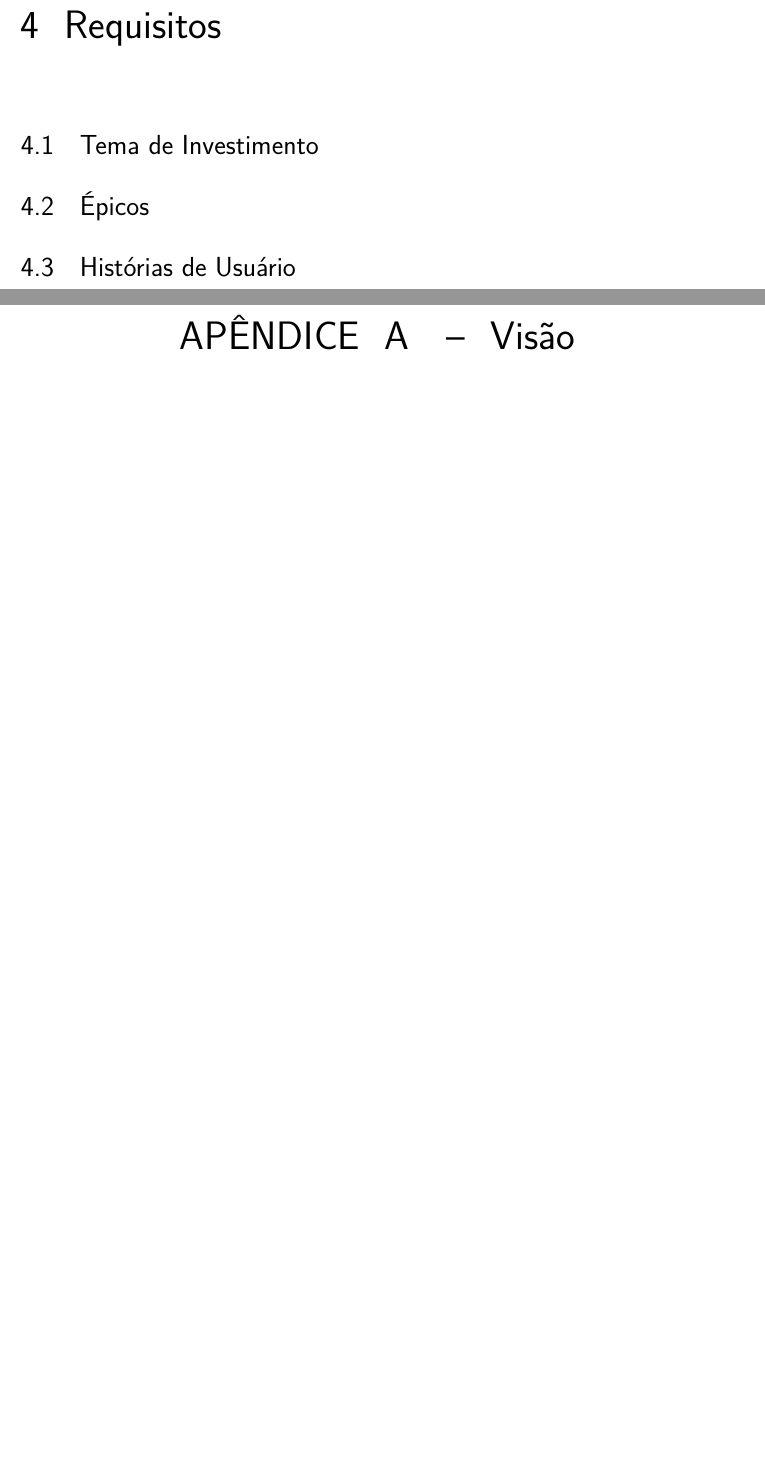
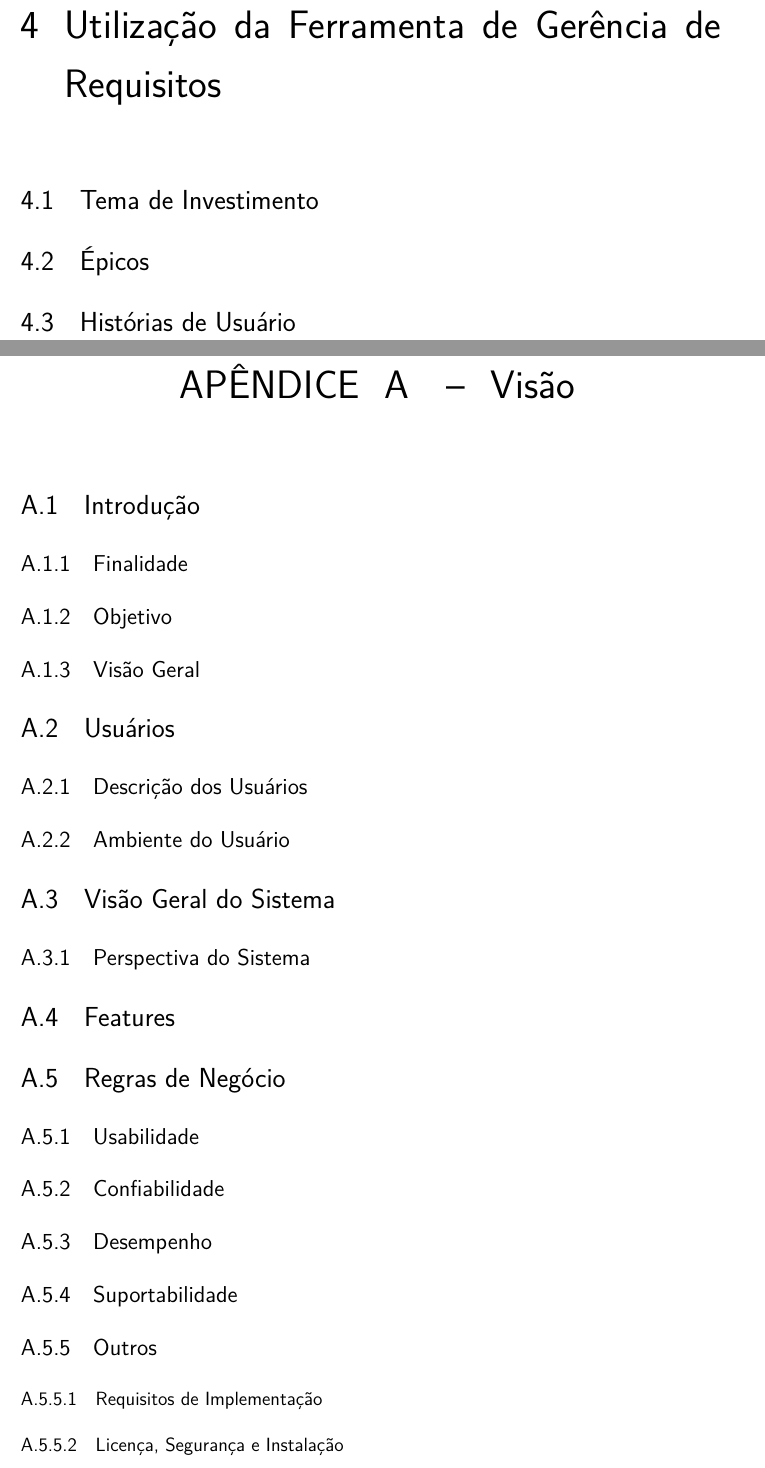
Before and after one commit to Gabiras12/req-ss, a LaTeX thesis (T2/relatorio.tex, which reads T2/editaveis/apendices/visao.tex, T2/editaveis/conteudo/detalhamento_historias.tex, T2/editaveis/conteudo/requisitos.tex): two parts of pages 17 and 27 of 27 before the commit and two parts of pages 17 and 29 of 29 after it, joined at a grey line, cut at the place of the change, the shorter picture padded with empty space. Compiled offline with pdfLaTeX.

Commit message:
Adicionado estrutura do visão

```diff
--- a/T2/editaveis/apendices/visao.tex
+++ b/T2/editaveis/apendices/visao.tex
@@ -1 +1,39 @@
 \chapter[Visão]{Visão}
+
+\section{Introdução}
+
+\subsection{Finalidade}
+
+\subsection{Objetivo}
+
+\subsection{Visão Geral}
+
+
+\section{Usuários}
+
+\subsection{Descrição dos Usuários}
+
+\subsection{Ambiente do Usuário}
+
+
+\section{Visão Geral do Sistema}
+
+\subsection{Perspectiva do Sistema}
+
+
+\section{Features}
+
+
+\section{Regras de Negócio}
+
+\subsection{Usabilidade}
+
+\subsection{Confiabilidade}
+
+\subsection{Desempenho}
+
+\subsection{Suportabilidade}
+
+\subsection{Outros}
+\subsubsection{Requisitos de Implementação}
+\subsubsection{Licença, Segurança e Instalação}
--- /dev/null
+++ b/T2/editaveis/conteudo/detalhamento_historias.tex
@@ -0,0 +1 @@
+\chapter[Detalhamento de Histórias de Usuário]{Detalhamento de Histórias de Usuário}
--- a/T2/editaveis/conteudo/requisitos.tex
+++ /dev/null
@@ -1,9 +0,0 @@
-\chapter[Requisitos]{Requisitos}
-
-\section{Tema de Investimento}
-
-\section{Épicos}
-
-\section{Histórias de Usuário}
-
-\section{Detalhamento de Histórias de Usuário}
--- /dev/null
+++ b/T2/editaveis/conteudo/utilizacao_ferramenta.tex
@@ -0,0 +1,7 @@
+\chapter[Utilização da Ferramenta de Gerência de Requisitos]{Utilização da Ferramenta de Gerência de Requisitos}
+
+\section{Tema de Investimento}
+
+\section{Épicos}
+
+\section{Histórias de Usuário}
```
Also changed, not shown: T2/editaveis/conteudo.tex (+2 -1 lines), T2/Makefile.
